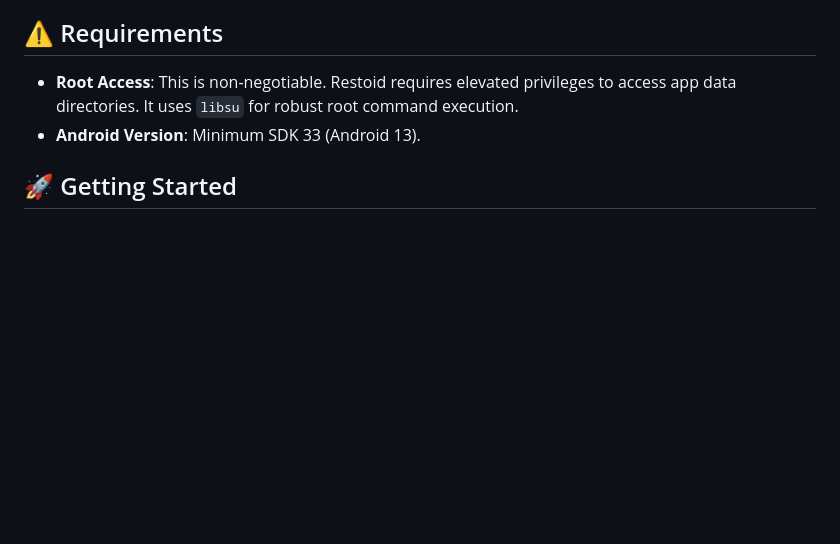
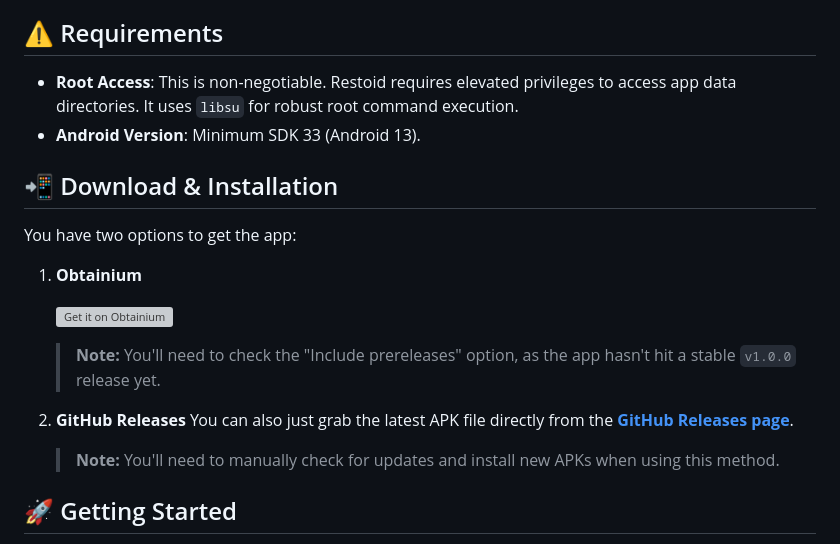
Before and after one commit to hddq/restoid, a Markdown page: README.md, the part around the change. Rendered like a GitHub page; blank space fills up the shorter version; grey boxes are pictures that could not be loaded.

Commit message:
docs: Add Download & Installation section to README

```diff
--- a/README.md
+++ b/README.md
@@ -30,6 +30,19 @@ You can set up your repository in a folder that is synchronized by Syncthing. Th
 * **Root Access**: This is non-negotiable. Restoid requires elevated privileges to access app data directories. It uses `libsu` for robust root command execution.
 * **Android Version**: Minimum SDK 33 (Android 13).
 
+## 📲 Download & Installation
+
+You have two options to get the app:
+
+1.  **Obtainium**
+
+    <a href="http://apps.obtainium.imranr.dev/redirect.html?r=obtainium://add/https://github.com/hddq/restoid"><img src="https://raw.githubusercontent.com/ImranR98/Obtainium/main/assets/graphics/badge_obtainium.png" alt="Get it on Obtainium" width="250"></a>
+    > **Note:** You'll need to check the "Include prereleases" option, as the app hasn't hit a stable `v1.0.0` release yet.
+
+2.  **GitHub Releases**
+    You can also just grab the latest APK file directly from the [**GitHub Releases page**](https://github.com/hddq/restoid/releases).
+    > **Note:** You'll need to manually check for updates and install new APKs when using this method.
+
 ## 🚀 Getting Started
 
 1.  **Grant Root**: Launch the app and grant it Superuser access when prompted.
```
